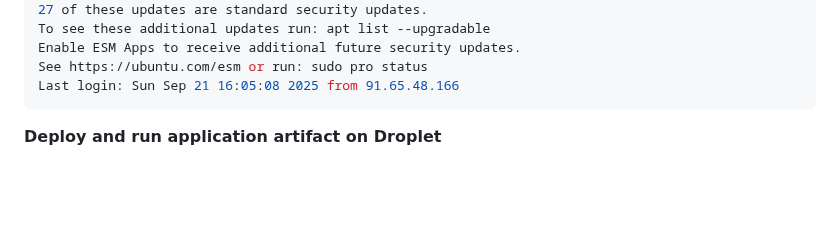
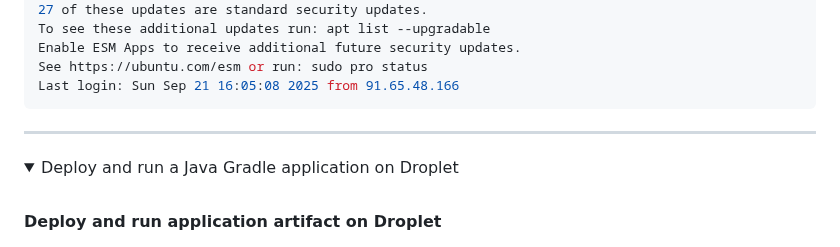
Before and after one commit to armalkoc/twn-demo-projects, a Markdown page: Module_5/project-solution.md, the part around one of its changes. Drawn GitHub-style; folded sections open; blank space fills up the shorter version.

Commit message:
new module5 md file finished

````diff
--- a/Module_5/project-solution.md
+++ b/Module_5/project-solution.md
@@ -96,6 +96,13 @@ Enable ESM Apps to receive additional future security updates.
 See https://ubuntu.com/esm or run: sudo pro status
 Last login: Sun Sep 21 16:05:08 2025 from 91.65.48.166
 ```
+</details>
+
+******
+
+<details>
+<summary>Deploy and run a Java Gradle application on Droplet</summary>
+<br />
 
 **Deploy and run application artifact on Droplet**
 
````
Also changed, not shown: other parts of Module_5/project-solution.md (+2 -0 lines).
